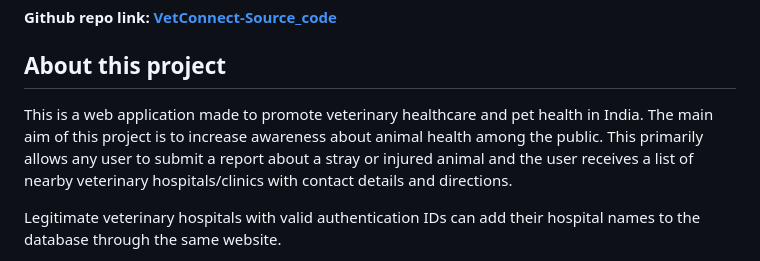
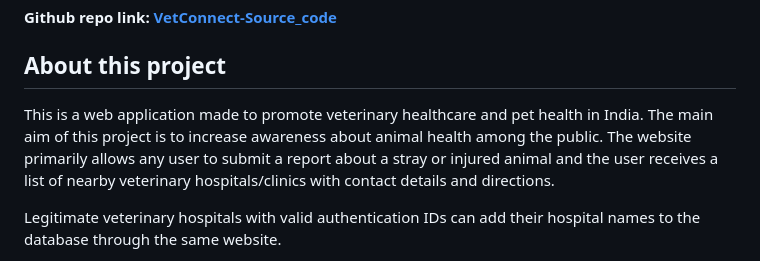
Before and after one commit to vijay-varadarajan/VetConnect, a Markdown page: README.md, the part around the change. GitHub-like rendering.

```diff
--- a/README.md
+++ b/README.md
@@ -7,7 +7,7 @@
 #### Github repo link: [VetConnect-Source_code](https://github.com/vijay-varadarajan/VetConnect)
 
 ## About this project
-This is a web application made to promote veterinary healthcare and pet health in India. The main aim of this project is to increase awareness about animal health among the public. This primarily allows any user to submit a report about a stray or injured animal and the user receives a list of nearby veterinary hospitals/clinics with contact details and directions.
+This is a web application made to promote veterinary healthcare and pet health in India. The main aim of this project is to increase awareness about animal health among the public. The website primarily allows any user to submit a report about a stray or injured animal and the user receives a list of nearby veterinary hospitals/clinics with contact details and directions.
 
 Legitimate veterinary hospitals with valid authentication IDs can add their hospital names to the database through the same website.
 
```
